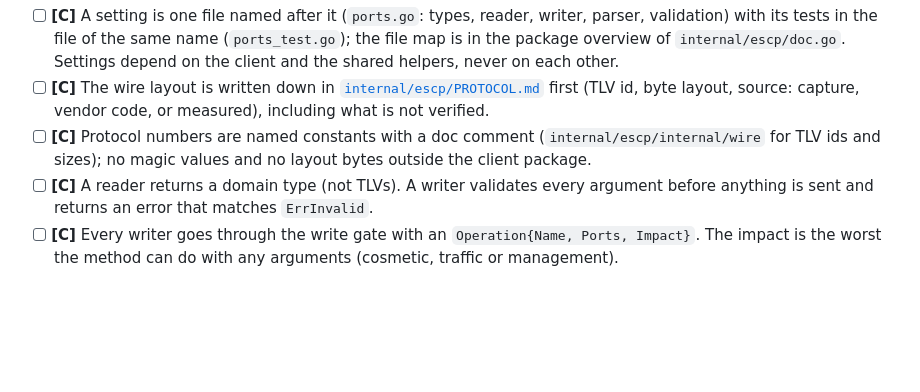
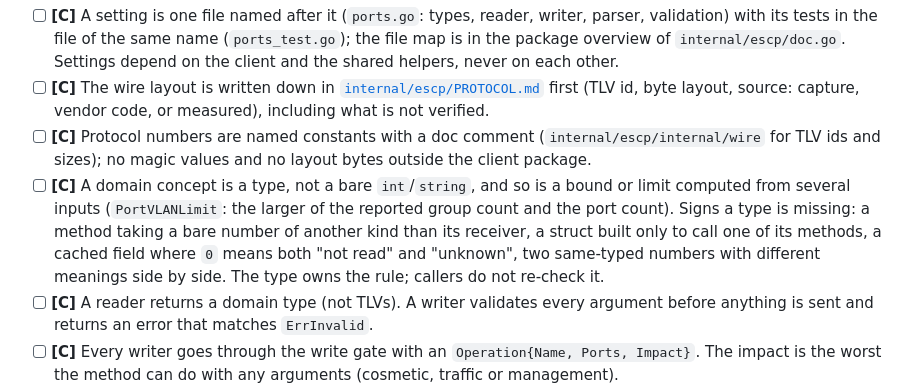
Before and after one commit to davidlukac/terraform-provider-tplinkeasysmart, a Markdown page: CONTRIBUTING.md, the part around the change. Drawn GitHub-style; blank space fills up the shorter version.

Commit message:
docs: a derived bound or limit is a value object, and how to spot a missing type (#114)

```diff
--- a/CONTRIBUTING.md
+++ b/CONTRIBUTING.md
@@ -18,6 +18,7 @@ Tags: **[C]** client change (`internal/escp`), **[R]** new or changed resource,
 - [ ] **[C]** A setting is one file named after it (`ports.go`: types, reader, writer, parser, validation) with its tests in the file of the same name (`ports_test.go`); the file map is in the package overview of `internal/escp/doc.go`. Settings depend on the client and the shared helpers, never on each other.
 - [ ] **[C]** The wire layout is written down in [`internal/escp/PROTOCOL.md`](internal/escp/PROTOCOL.md) first (TLV id, byte layout, source: capture, vendor code, or measured), including what is not verified.
 - [ ] **[C]** Protocol numbers are named constants with a doc comment (`internal/escp/internal/wire` for TLV ids and sizes); no magic values and no layout bytes outside the client package.
+- [ ] **[C]** A domain concept is a type, not a bare `int`/`string`, and so is a bound or limit computed from several inputs (`PortVLANLimit`: the larger of the reported group count and the port count). Signs a type is missing: a method taking a bare number of another kind than its receiver, a struct built only to call one of its methods, a cached field where `0` means both "not read" and "unknown", two same-typed numbers with different meanings side by side. The type owns the rule; callers do not re-check it.
 - [ ] **[C]** A reader returns a domain type (not TLVs). A writer validates every argument before anything is sent and returns an error that matches `ErrInvalid`.
 - [ ] **[C]** Every writer goes through the write gate with an `Operation{Name, Ports, Impact}`. The impact is the worst the method can do with any arguments (cosmetic, traffic or management).
 - [ ] **[C]** A writer reads back and compares when the switch is known to ignore values silently.
```
